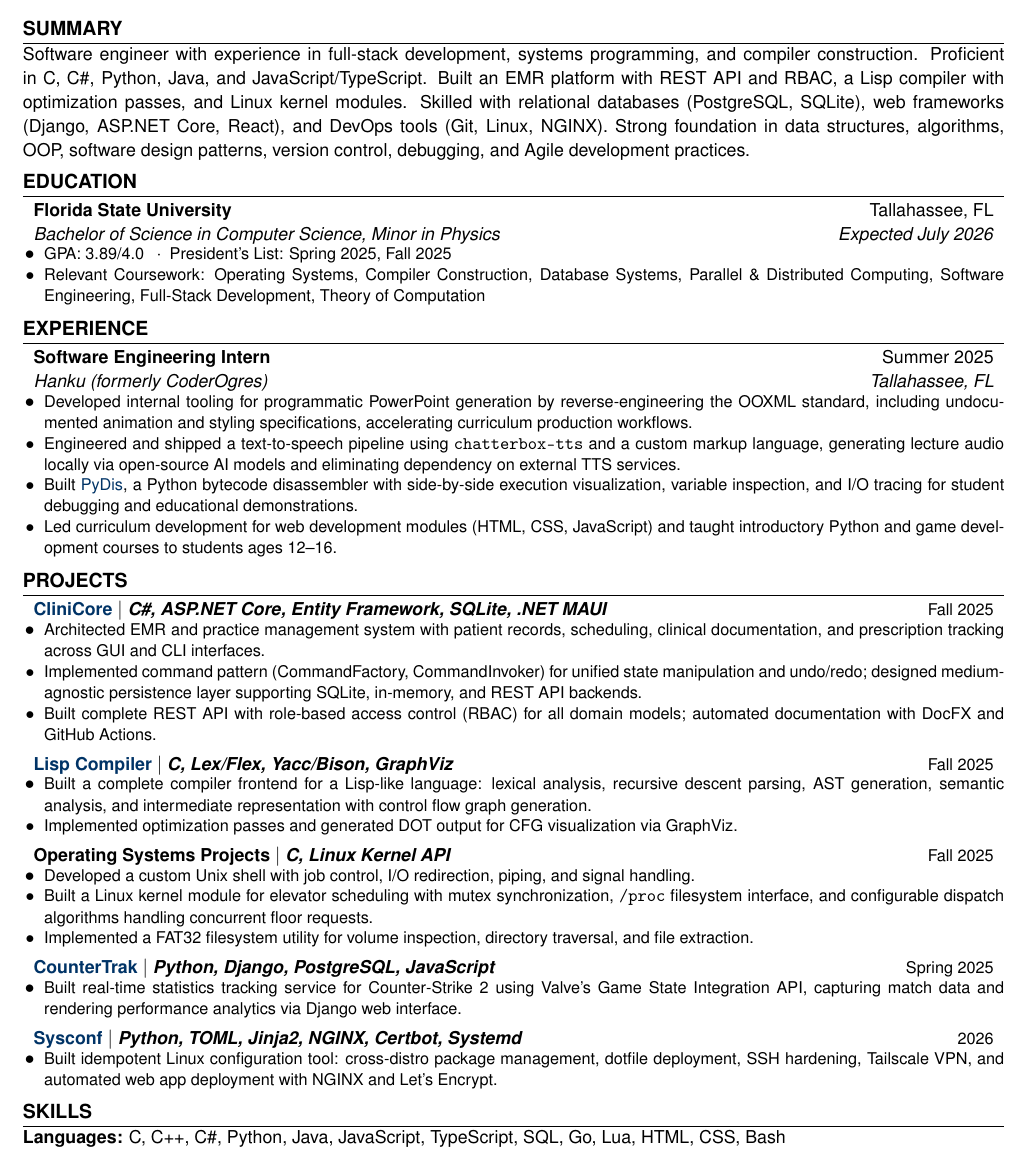
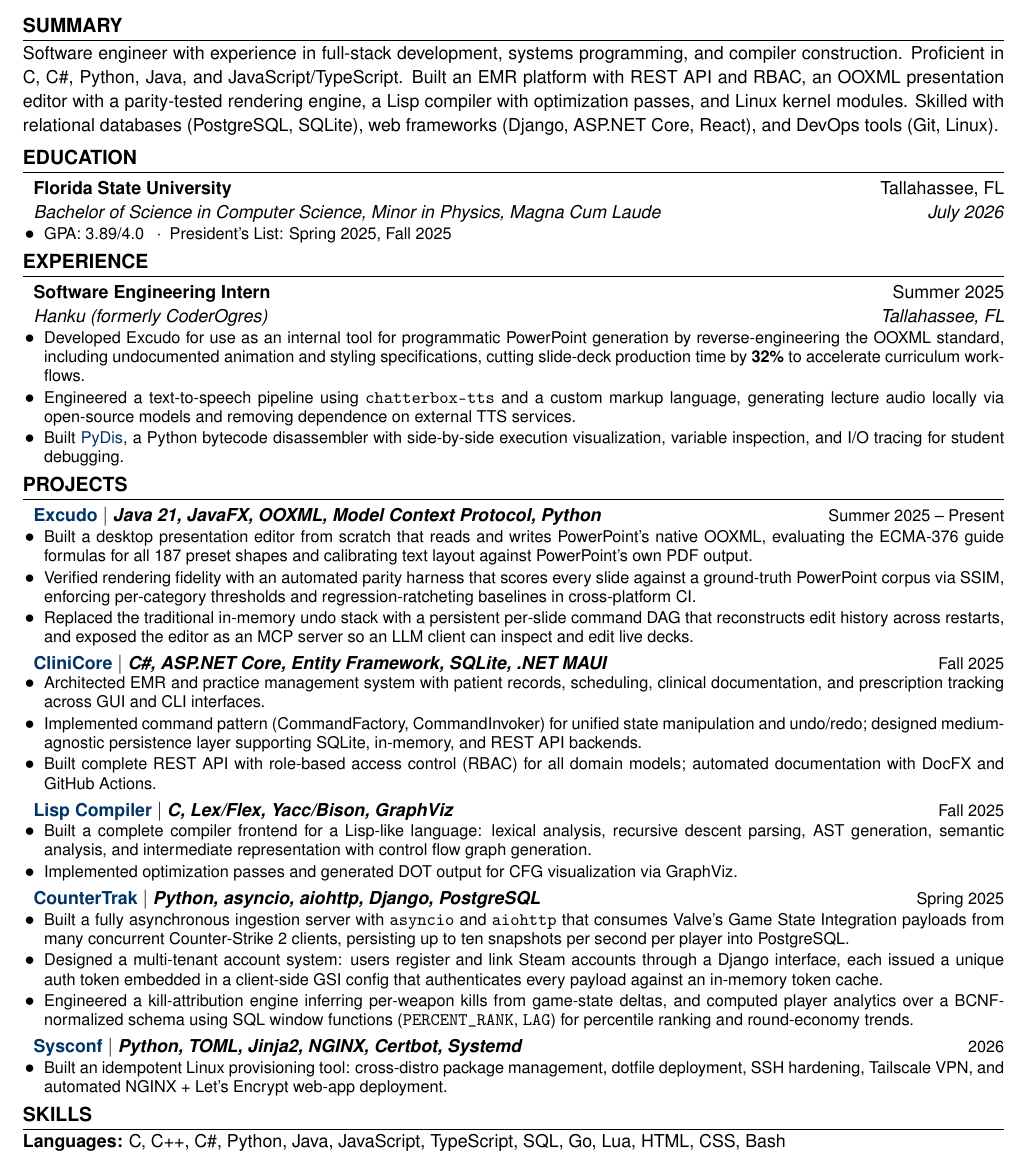
Before and after one commit to dylantcon/dev-resume, a LaTeX CV (connolly-resume.tex): part of the page, cut so that both start at the same text. Compiled offline with pdfLaTeX.

Commit message:
2026-07-15

```diff
--- a/connolly-resume.tex
+++ b/connolly-resume.tex
@@ -89,7 +96,7 @@
 
 %----------SUMMARY----------
 \section{Summary}
-Software engineer with experience in full-stack development, systems programming, and compiler construction. Proficient in C, C\#, Python, Java, and JavaScript/TypeScript. Built an EMR platform with REST API and RBAC, a Lisp compiler with optimization passes, and Linux kernel modules. Skilled with relational databases (PostgreSQL, SQLite), web frameworks (Django, ASP.NET Core, React), and DevOps tools (Git, Linux, NGINX). Strong foundation in data structures, algorithms, OOP, software design patterns, version control, debugging, and Agile development practices.
+Software engineer with experience in full-stack development, systems programming, and compiler construction. Proficient in C, C\#, Python, Java, and JavaScript/TypeScript. Built an EMR platform with REST API and RBAC, an OOXML presentation editor with a parity-tested rendering engine, a Lisp compiler with optimization passes, and Linux kernel modules. Skilled with relational databases (PostgreSQL, SQLite), web frameworks (Django, ASP.NET Core, React), and DevOps tools (Git, Linux).
 
 %----------EDUCATION----------
 \section{Education}
@@ -97,10 +104,9 @@ Software engineer with experience in full-stack development, systems programming
 \resumeSubHeadingListStart
     \resumeSubheading
         {Florida State University}{Tallahassee, FL}
-        {Bachelor of Science in Computer Science, Minor in Physics}{Expected July 2026}
+        {Bachelor of Science in Computer Science, Minor in Physics, Magna Cum Laude}{July 2026}
     \resumeItemListStart
         \resumeItem{GPA: 3.89/4.0 \enspace$\cdot$\enspace President's List: Spring 2025, Fall 2025}
-        \resumeItem{Relevant Coursework: Operating Systems, Compiler Construction, Database Systems, Parallel \& Distributed Computing, Software Engineering, Full-Stack Development, Theory of Computation}
     \resumeItemListEnd
 \resumeSubHeadingListEnd
 
@@ -112,10 +118,9 @@ Software engineer with experience in full-stack development, systems programming
         {Software Engineering Intern}{Summer 2025}
         {Hanku (formerly CoderOgres)}{Tallahassee, FL}
     \resumeItemListStart
-        \resumeItem{Developed internal tooling for programmatic PowerPoint generation by reverse-engineering the OOXML standard, including undocumented animation and styling specifications, accelerating curriculum production workflows.}
-        \resumeItem{Engineered and shipped a text-to-speech pipeline using \texttt{chatterbox-tts} and a custom markup language, generating lecture audio locally via open-source AI models and eliminating dependency on external TTS services.}
-        \resumeItem{Built \href{https://github.com/dylantcon/pydis}{PyDis}, a Python bytecode disassembler with side-by-side execution visualization, variable inspection, and I/O tracing for student debugging and educational demonstrations.}
-        \resumeItem{Led curriculum development for web development modules (HTML, CSS, JavaScript) and taught introductory Python and game development courses to students ages 12--16.}
+        \resumeItem{Developed Excudo for use as an internal tool for programmatic PowerPoint generation by reverse-engineering the OOXML standard, including undocumented animation and styling specifications, cutting slide-deck production time by \textbf{32\%} to accelerate curriculum workflows.}
+        \resumeItem{Engineered a text-to-speech pipeline using \texttt{chatterbox-tts} and a custom markup language, generating lecture audio locally via open-source models and removing dependence on external TTS services.}
+        \resumeItem{Built \href{https://github.com/dylantcon/pydis}{PyDis}, a Python bytecode disassembler with side-by-side execution visualization, variable inspection, and I/O tracing for student debugging.}
     \resumeItemListEnd
 \resumeSubHeadingListEnd
 
@@ -123,6 +128,14 @@ Software engineer with experience in full-stack development, systems programming
 \section{Projects}
 
 \resumeSubHeadingListStart
+
+    \resumeProjectHeading
+        {\href{https://github.com/dylantcon/excudo}{Excudo} $\vert$ \emph{Java 21, JavaFX, OOXML, Model Context Protocol, Python}}{Summer 2025 -- Present}
+    \resumeItemListStart
+        \resumeItem{Built a desktop presentation editor from scratch that reads and writes PowerPoint's native OOXML, evaluating the ECMA-376 guide formulas for all 187 preset shapes and calibrating text layout against PowerPoint's own PDF output.}
+        \resumeItem{Verified rendering fidelity with an automated parity harness that scores every slide against a ground-truth PowerPoint corpus via SSIM, enforcing per-category thresholds and regression-ratcheting baselines in cross-platform CI.}
+        \resumeItem{Replaced the traditional in-memory undo stack with a persistent per-slide command DAG that reconstructs edit history across restarts, and exposed the editor as an MCP server so an LLM client can inspect and edit live decks.}
+    \resumeItemListEnd
 
     \resumeProjectHeading
         {\href{https://github.com/dylantcon/clinicore}{CliniCore} $\vert$ \emph{C\#, ASP.NET Core, Entity Framework, SQLite, .NET MAUI}}{Fall 2025}
@@ -140,23 +153,17 @@ Software engineer with experience in full-stack development, systems programming
     \resumeItemListEnd
 
     \resumeProjectHeading
-        {Operating Systems Projects $\vert$ \emph{C, Linux Kernel API}}{Fall 2025}
+        {\href{https://github.com/dylantcon/countertrak}{CounterTrak} $\vert$ \emph{Python, asyncio, aiohttp, Django, PostgreSQL}}{Spring 2025}
     \resumeItemListStart
-        \resumeItem{Developed a custom Unix shell with job control, I/O redirection, piping, and signal handling.}
-        \resumeItem{Built a Linux kernel module for elevator scheduling with mutex synchronization, \texttt{/proc} filesystem interface, and configurable dispatch algorithms handling concurrent floor requests.}
-        \resumeItem{Implemented a FAT32 filesystem utility for volume inspection, directory traversal, and file extraction.}
-    \resumeItemListEnd
-
-    \resumeProjectHeading
-        {\href{https://github.com/dylantcon/countertrak}{CounterTrak} $\vert$ \emph{Python, Django, PostgreSQL, JavaScript}}{Spring 2025}
-    \resumeItemListStart
-        \resumeItem{Built real-time statistics tracking service for Counter-Strike 2 using Valve's Game State Integration API, capturing match data and rendering performance analytics via Django web interface.}
+        \resumeItem{Built a fully asynchronous ingestion server with \texttt{asyncio} and \texttt{aiohttp} that consumes Valve's Game State Integration payloads from many concurrent Counter-Strike 2 clients, persisting up to ten snapshots per second per player into PostgreSQL.}
+        \resumeItem{Designed a multi-tenant account system: users register and link Steam accounts through a Django interface, each issued a unique auth token embedded in a client-side GSI config that authenticates every payload against an in-memory token cache.}
+        \resumeItem{Engineered a kill-attribution engine inferring per-weapon kills from game-state deltas, and computed player analytics over a BCNF-normalized schema using SQL window functions (\texttt{PERCENT\_RANK}, \texttt{LAG}) for percentile ranking and round-economy trends.}
     \resumeItemListEnd
 
     \resumeProjectHeading
         {\href{https://github.com/dylantcon/sysconf}{Sysconf} $\vert$ \emph{Python, TOML, Jinja2, NGINX, Certbot, Systemd}}{2026}
     \resumeItemListStart
-        \resumeItem{Built idempotent Linux configuration tool: cross-distro package management, dotfile deployment, SSH hardening, Tailscale VPN, and automated web app deployment with NGINX and Let's Encrypt.}
+        \resumeItem{Built an idempotent Linux provisioning tool: cross-distro package management, dotfile deployment, SSH hardening, Tailscale VPN, and automated NGINX + Let's Encrypt web-app deployment.}
     \resumeItemListEnd
 
 \resumeSubHeadingListEnd
```
Also changed, not shown: connolly-resume.pdf, preview.png, connolly-resume.tex (23 more changed lines).
